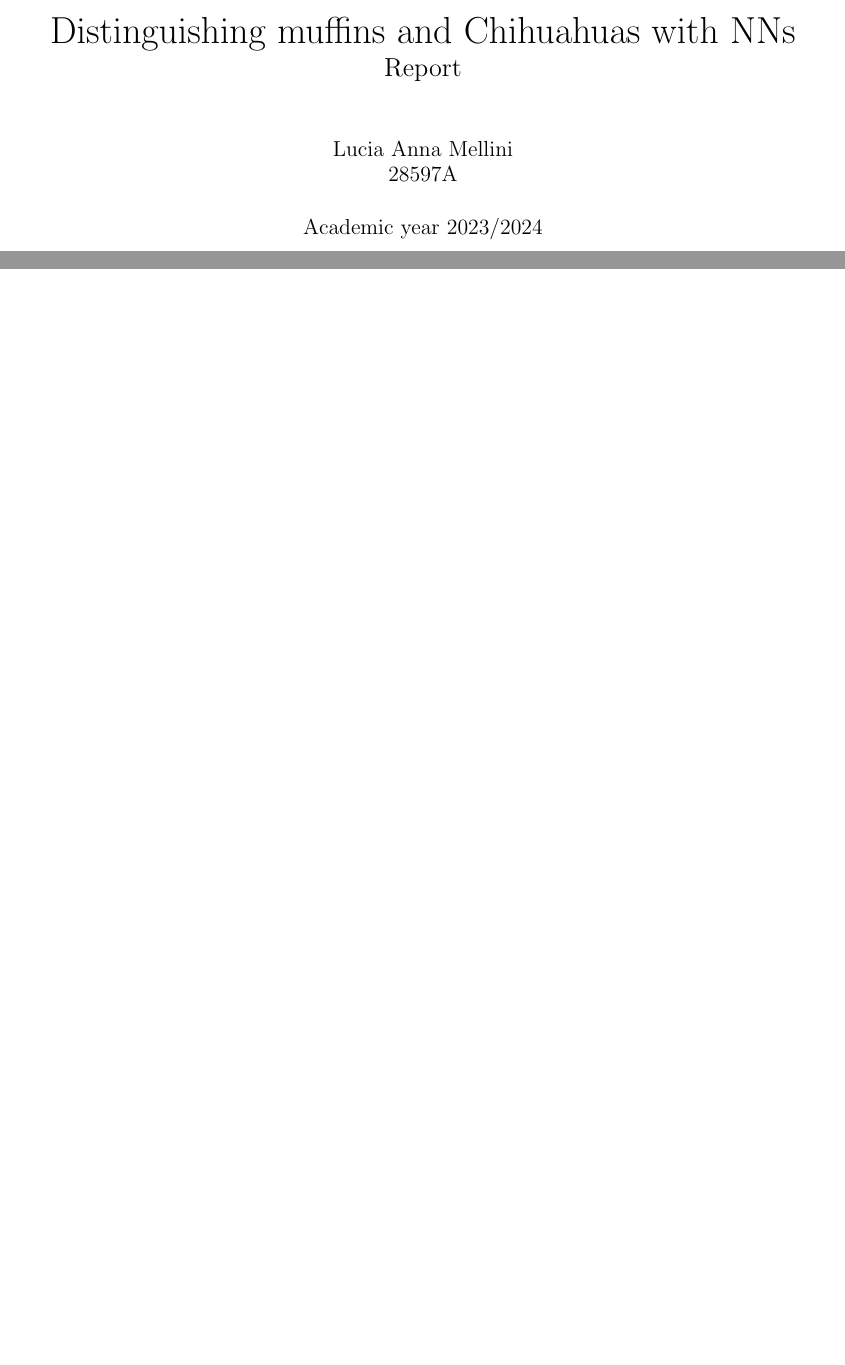
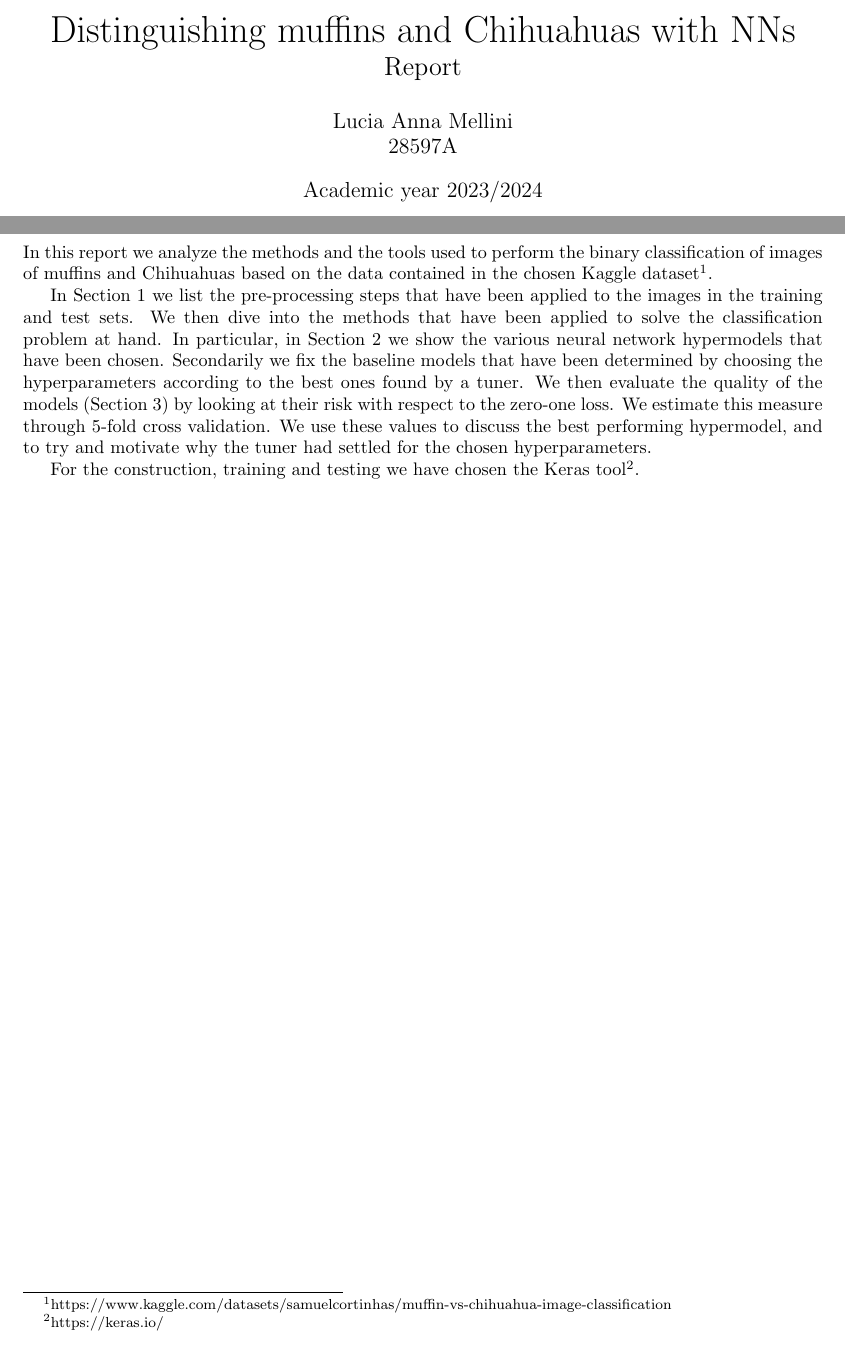
Before and after one commit to LuciaMellini/NNmuffinsChihuahuas, a LaTeX document (report.tex): two parts of pages 1 and 3 of 3 before the commit and two parts of pages 1 and 2 of 6 after it, joined at a grey line, cut so that both start at the same text, the shorter picture padded with empty space. Compiled offline with pdfLaTeX.

Commit message:
report - structure

```diff
--- a/report.tex
+++ b/report.tex
@@ -1,8 +1,12 @@
-\documentclass{report}
+\documentclass{article}
 \usepackage[english]{babel}
 \usepackage[utf8]{inputenc}
 \usepackage[margin=1.2in]{geometry}
 \usepackage[hidelinks]{hyperref}
+\usepackage[justification=centering]{caption}
+\usepackage{graphicx, subcaption}
+\captionsetup{subrefformat=parens}
+
 
 \begin{document}
 \title{\huge{Distinguishing muffins and Chihuahuas with NNs}\\
@@ -14,4 +18,4 @@
 
 \tableofcontents
 
-\include{tex/1_introduction}
+\include{tex/0_introduction}
```
Also changed, not shown: report.tex (3 more changed lines).
